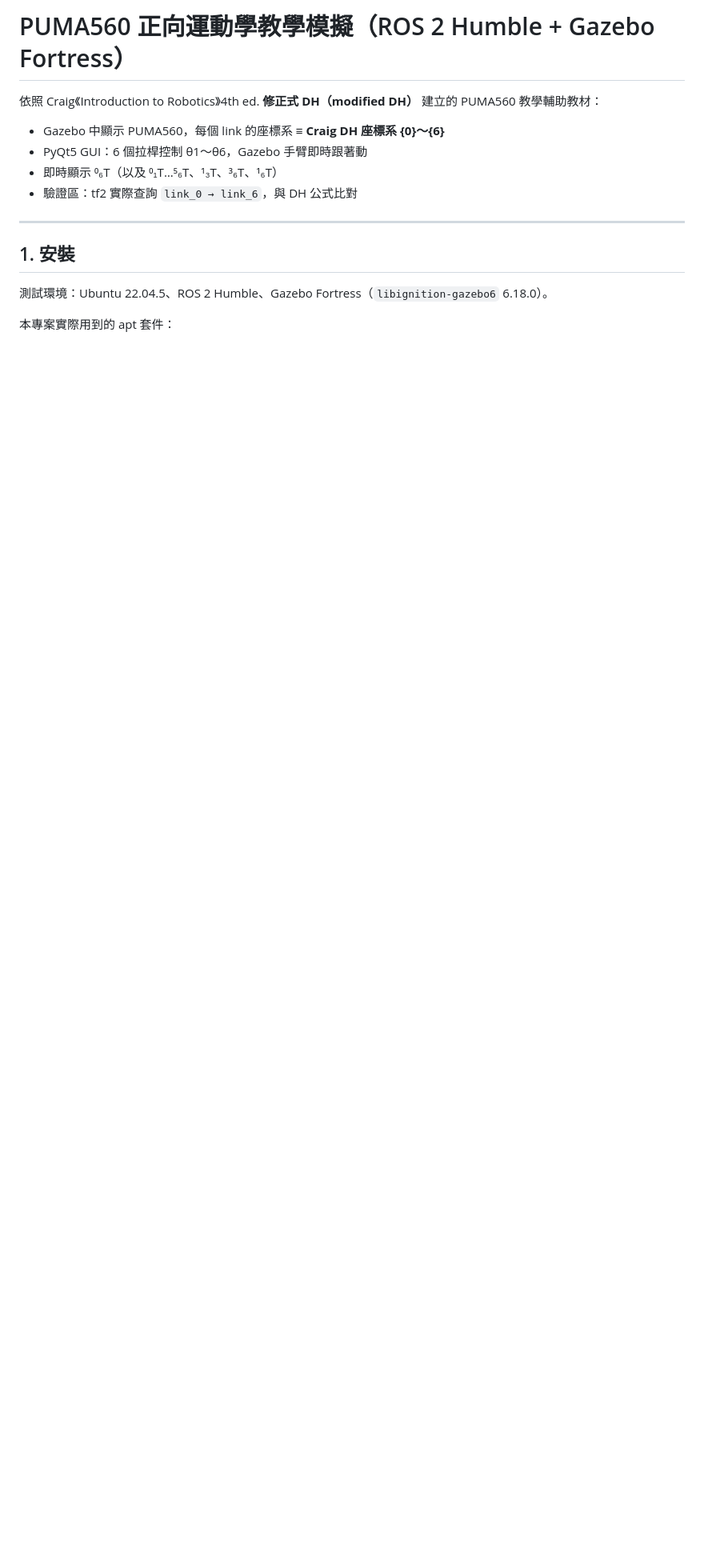
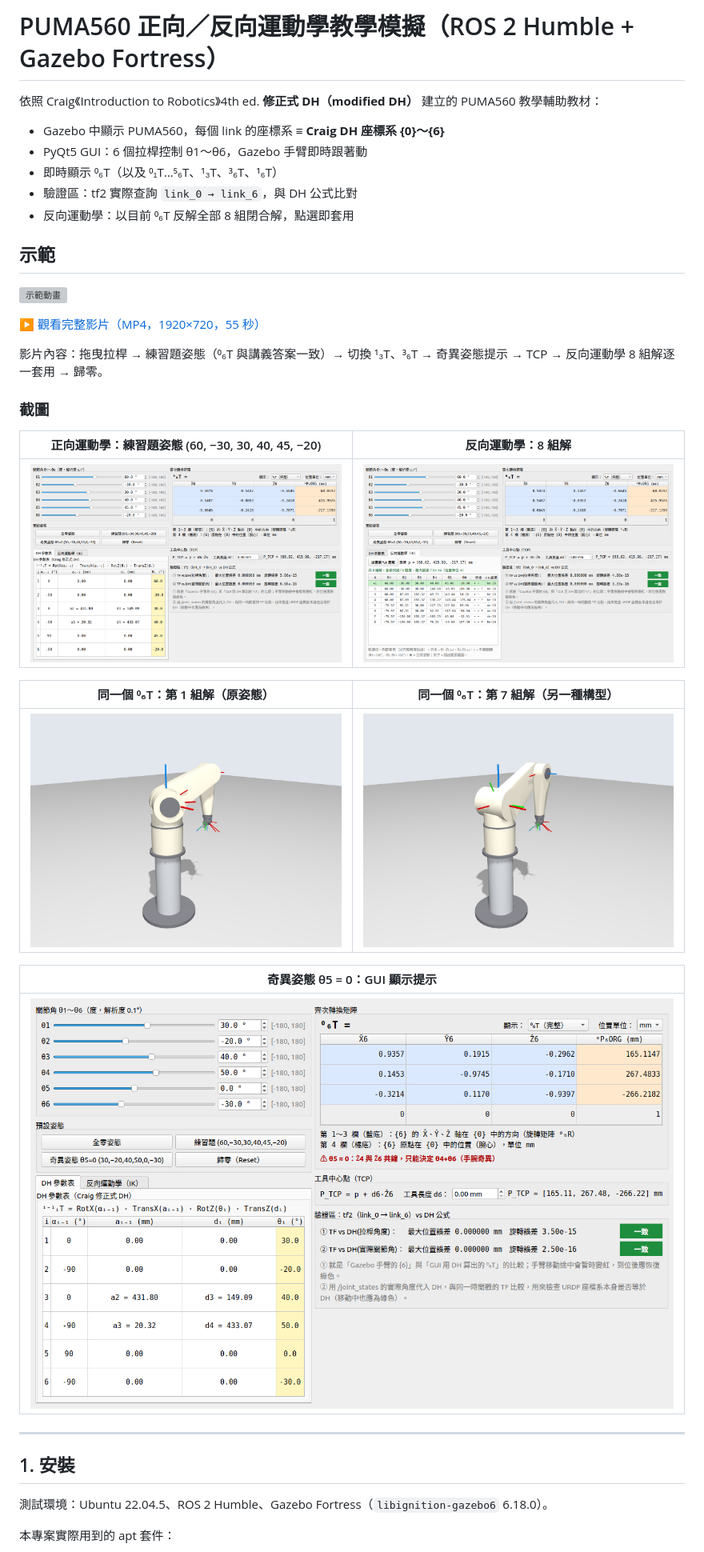
Before and after one commit to Allen891221/puma560_ws, a Markdown page: README.md, the part around one of its changes. Shown at 80% size. Rendered like a GitHub page; pictures changed too: docs/images/gazebo_exercise.png (added), docs/images/gazebo_ik_solution7.png (added), docs/images/gui_fk.png (added); blank space fills up the shorter version; grey boxes are pictures that could not be loaded.

Commit message:
新增示範影片與 README 截圖
- docs/demo.mp4：55 秒示範影片（Gazebo + 教學 GUI 並排，含步驟字幕）
  拖曳拉桿 → 練習題姿態 → ¹₃T/³₆T → 奇異姿態 → TCP → IK 8 組解 → 歸零
- docs/images/：README 用 GIF 動畫與 GUI、Gazebo 截圖
- README：新增「示範」與「截圖」章節
- teaching.launch.py：新增 world 參數（預設不變），錄影時可改用含相機的 world

Co-Authored-By: Claude Opus 5.5 <noreply@anthropic.com>

```diff
--- a/README.md
+++ b/README.md
@@ -1,4 +1,4 @@
-# PUMA560 正向運動學教學模擬（ROS 2 Humble + Gazebo Fortress）
+# PUMA560 正向／反向運動學教學模擬（ROS 2 Humble + Gazebo Fortress）
 
 依照 Craig《Introduction to Robotics》4th ed. **修正式 DH（modified DH）** 建立的 PUMA560 教學輔助教材：
 
@@ -6,6 +6,29 @@
 - PyQt5 GUI：6 個拉桿控制 θ1～θ6，Gazebo 手臂即時跟著動
 - 即時顯示 ⁰₆T（以及 ⁰₁T…⁵₆T、¹₃T、³₆T、¹₆T）
 - 驗證區：tf2 實際查詢 `link_0 → link_6`，與 DH 公式比對
+- 反向運動學：以目前 ⁰₆T 反解全部 8 組閉合解，點選即套用
+
+## 示範
+
+![示範動畫](docs/images/demo.gif)
+
+▶ [觀看完整影片（MP4，1920×720，55 秒）](docs/demo.mp4)
+
+影片內容：拖曳拉桿 → 練習題姿態（⁰₆T 與講義答案一致）→ 切換 ¹₃T、³₆T → 奇異姿態提示 → TCP → 反向運動學 8 組解逐一套用 → 歸零。
+
+### 截圖
+
+| 正向運動學：練習題姿態 (60, −30, 30, 40, 45, −20) | 反向運動學：8 組解 |
+|---|---|
+| ![GUI 正向運動學](docs/images/gui_fk.png) | ![GUI 反向運動學](docs/images/gui_ik.png) |
+
+| 同一個 ⁰₆T：第 1 組解（原姿態） | 同一個 ⁰₆T：第 7 組解（另一種構型） |
+|---|---|
+| ![Gazebo 練習題姿態](docs/images/gazebo_exercise.png) | ![Gazebo IK 第 7 組解](docs/images/gazebo_ik_solution7.png) |
+
+| 奇異姿態 θ5 = 0：GUI 顯示提示 |
+|---|
+| ![GUI 奇異姿態](docs/images/gui_singular.png) |
 
 ---
 
```
Also changed, not shown: other parts of README.md (+1 -0 lines), 3 other files.
